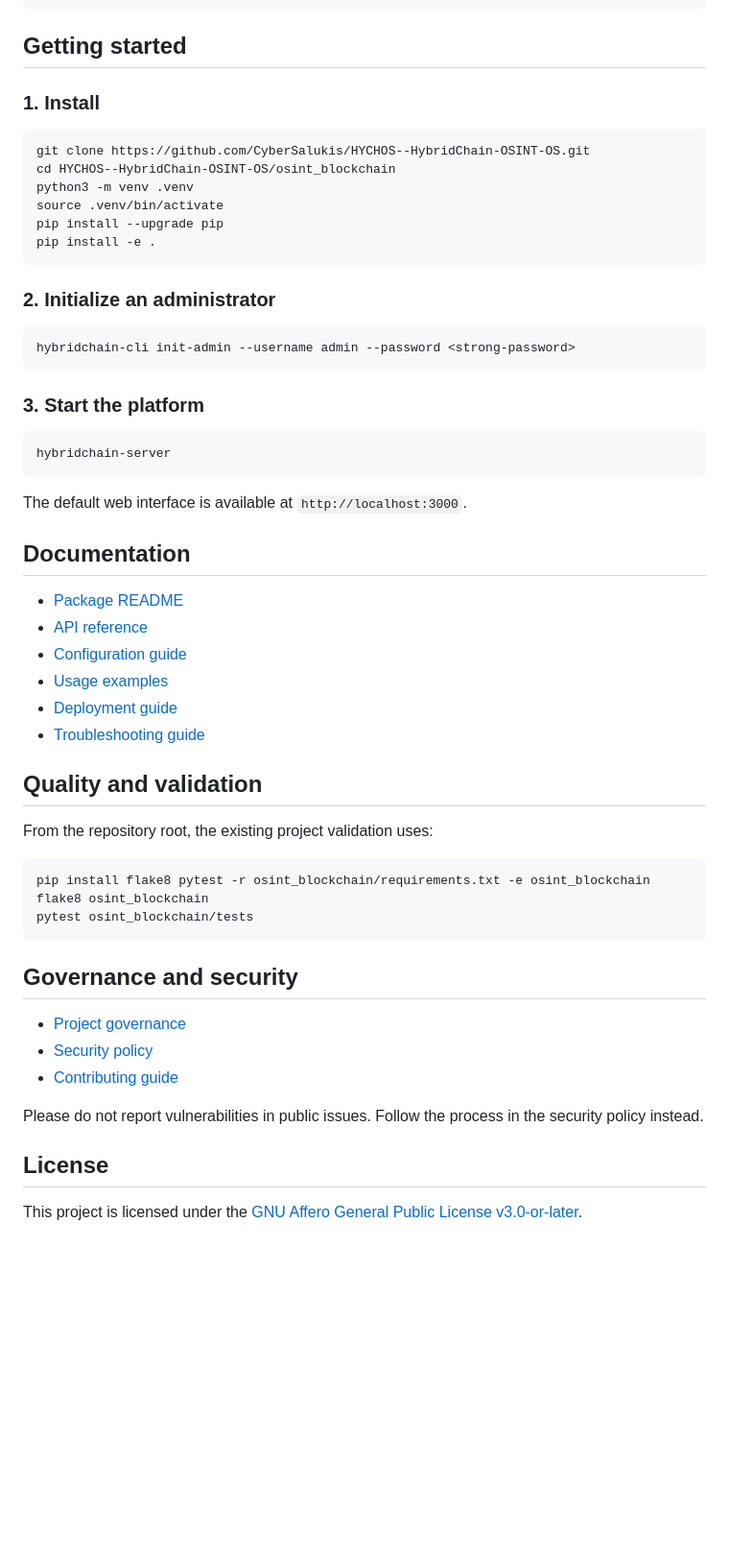
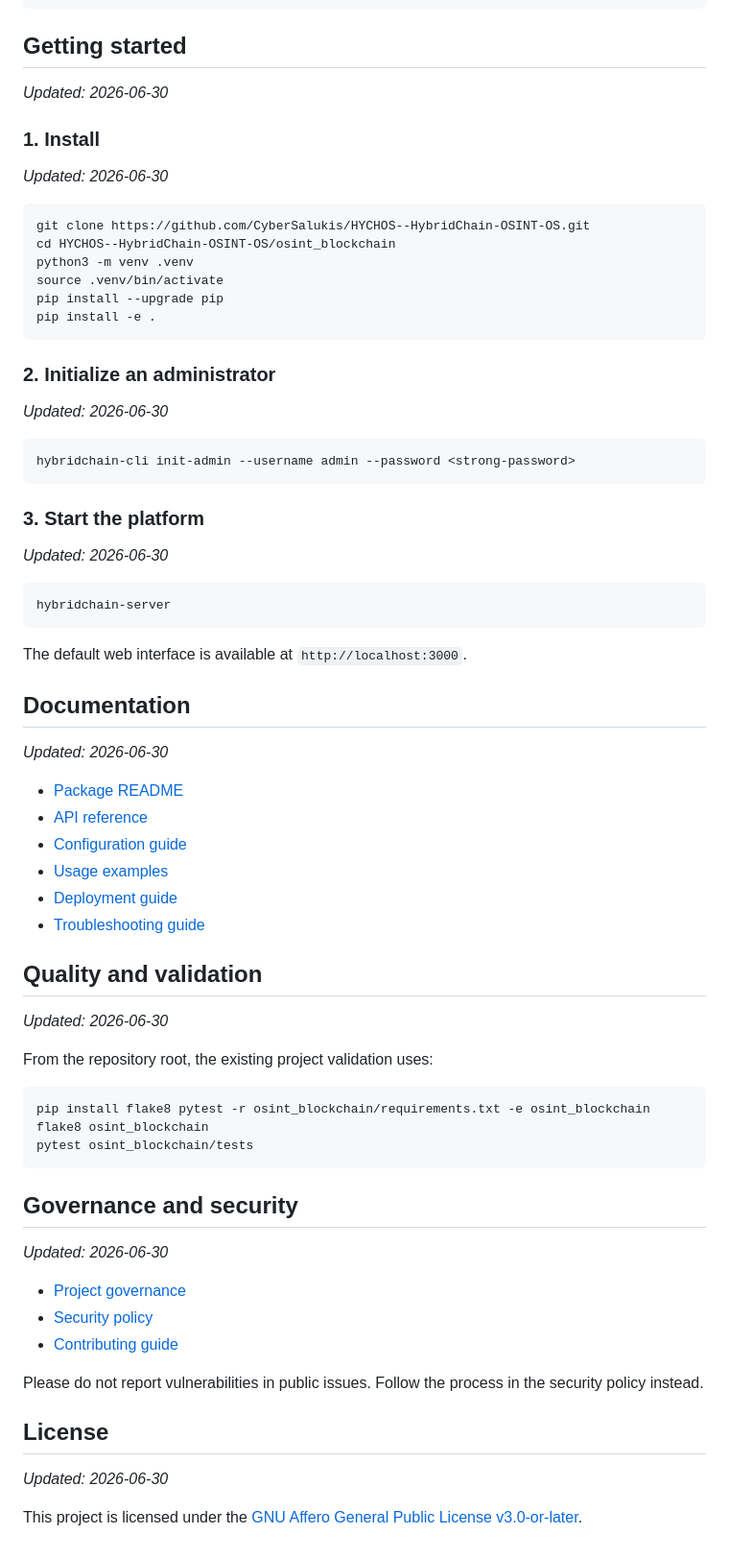
Before and after one commit to CyberSalukis/HYCHOS--HybridChain-OSINT-OS, a Markdown page: README.md, the part around one of its changes. Shown at 96% size. Rendered like a GitHub page; blank space fills up the shorter version.

Commit message:
Add per-section update dates to landing README

````diff
--- a/README.md
+++ b/README.md
@@ -54,8 +58,10 @@ HYCHOS--HybridChain-OSINT-OS/
 ```
 
 ## Getting started
+_Updated: 2026-06-30_
 
 ### 1. Install
+_Updated: 2026-06-30_
 
 ```bash
 git clone https://github.com/CyberSalukis/HYCHOS--HybridChain-OSINT-OS.git
@@ -67,12 +73,14 @@ pip install -e .
 ```
 
 ### 2. Initialize an administrator
+_Updated: 2026-06-30_
 
 ```bash
 hybridchain-cli init-admin --username admin --password <strong-password>
 ```
 
 ### 3. Start the platform
+_Updated: 2026-06-30_
 
 ```bash
 hybridchain-server
@@ -81,6 +89,7 @@ hybridchain-server
 The default web interface is available at `http://localhost:3000`.
 
 ## Documentation
+_Updated: 2026-06-30_
 
 - [Package README](./osint_blockchain/README.md)
 - [API reference](./osint_blockchain/docs/API.md)
@@ -90,6 +99,7 @@ The default web interface is available at `http://localhost:3000`.
 - [Troubleshooting guide](./TroubleshootingGuide)
 
 ## Quality and validation
+_Updated: 2026-06-30_
 
 From the repository root, the existing project validation uses:
 
@@ -100,6 +110,7 @@ pytest osint_blockchain/tests
 ```
 
 ## Governance and security
+_Updated: 2026-06-30_
 
 - [Project governance](./Project%20Governance)
 - [Security policy](./Security%20Policy)
@@ -108,5 +119,6 @@ pytest osint_blockchain/tests
 Please do not report vulnerabilities in public issues. Follow the process in the security policy instead.
 
 ## License
+_Updated: 2026-06-30_
 
 This project is licensed under the [GNU Affero General Public License v3.0-or-later](./LICENSE).
````
Also changed, not shown: other parts of README.md (+4 -0 lines).
